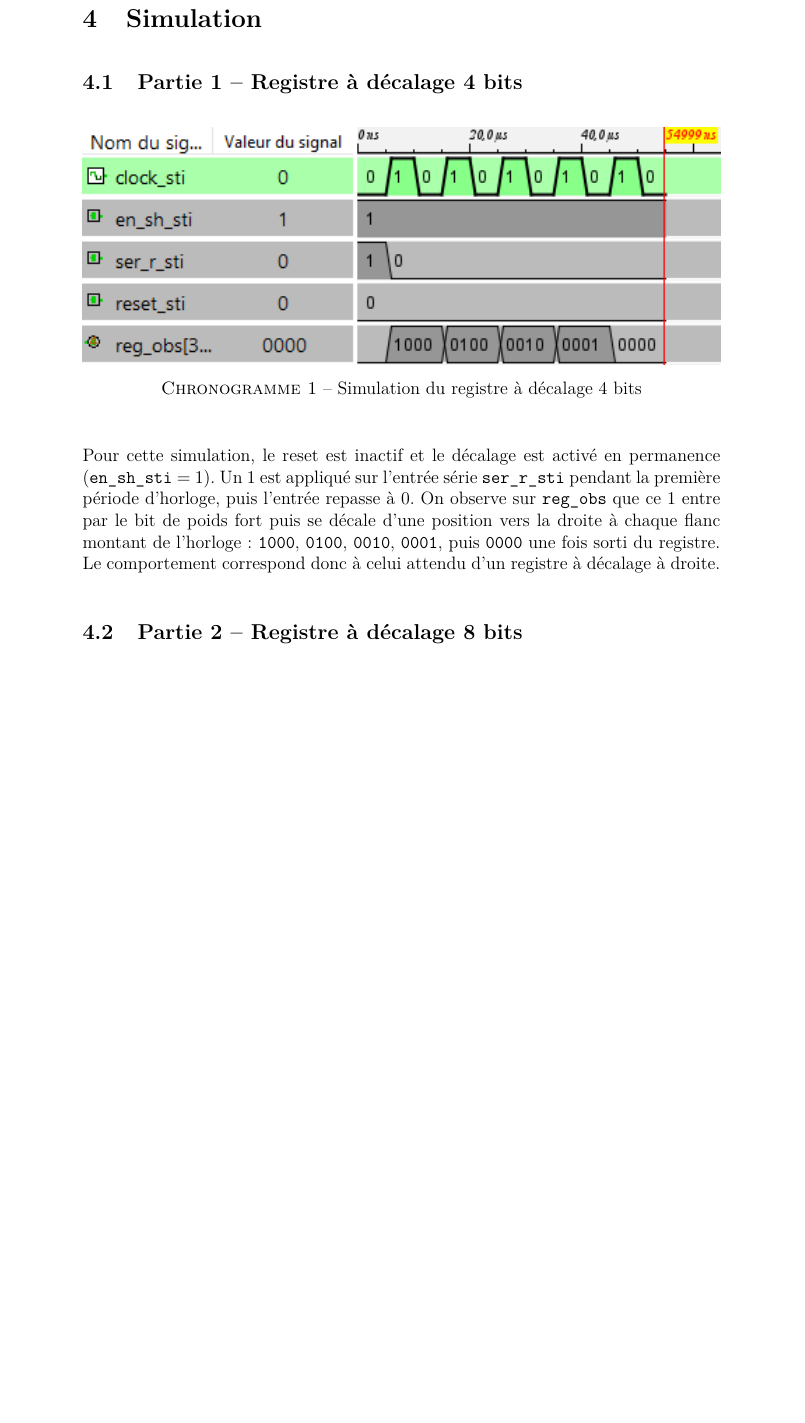
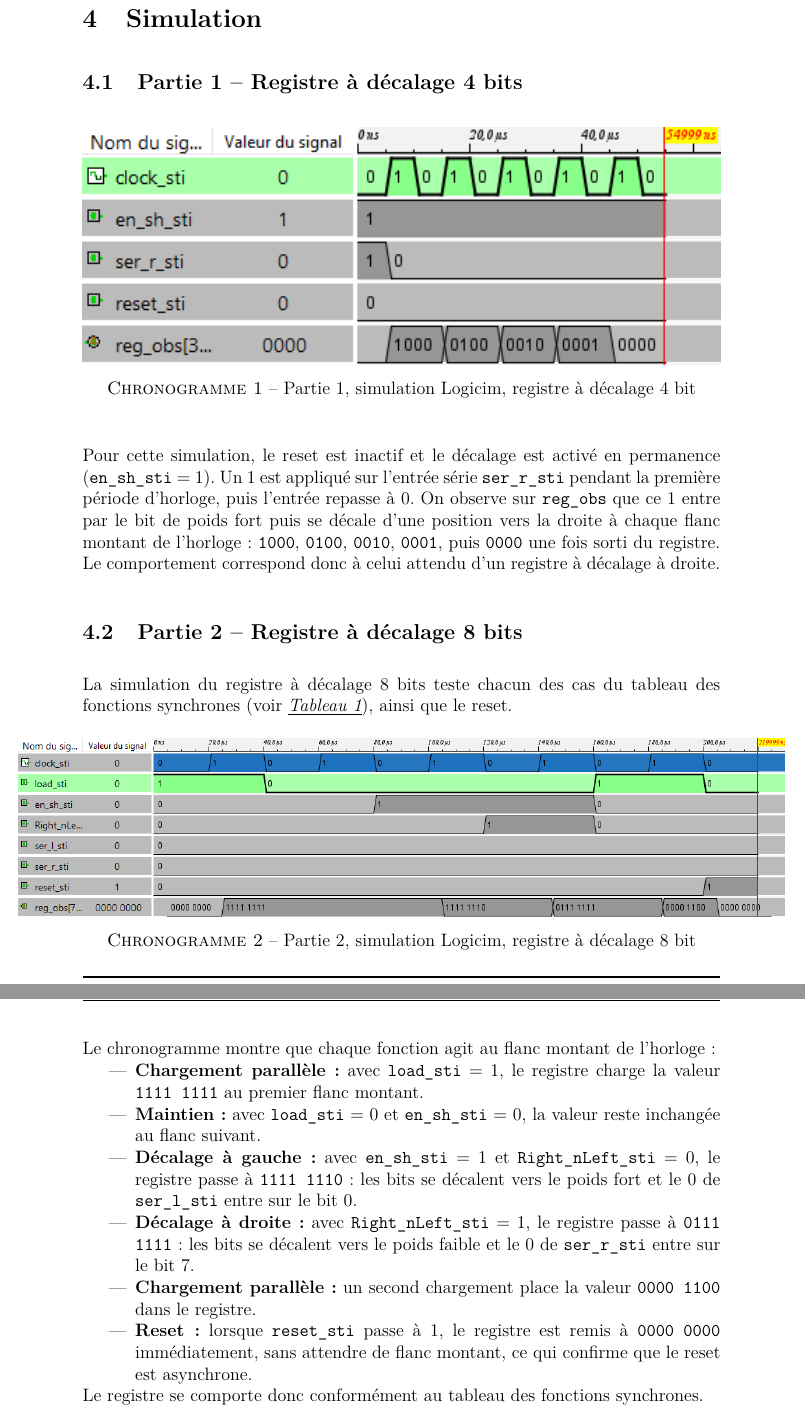
Before and after one commit to noah-missegue/syslog1-labo4-chenillard, a LaTeX document (labo4-chenillard.tex, which reads chapitres/Simulation.tex): part of page 7 of 8 before the commit and two parts of pages 7 and 8 of 8 after it, the two joined at a grey line, cut so that both start at the same text, the shorter picture padded with empty space. Compiled offline with pdfLaTeX.

Commit message:
simulation partie 2, ajout chronogramme

```diff
--- a/chapitres/Simulation.tex
+++ b/chapitres/Simulation.tex
@@ -5,7 +5,7 @@
 \begin{chronogramme}
 	\centering
 	\includegraphics[width=\textwidth]{./images/simulation-partie1.png}
-	\caption{Simulation du registre à décalage 4 bits}
+	\caption{Partie 1, simulation Logicim, registre à décalage 4 bit}
 	\label{fig:simu_p1}
 \end{chronogramme}
 
@@ -13,12 +13,26 @@ Pour cette simulation, le reset est inactif et le décalage est activé en perma
 
 \subsection{Partie 2 -- Registre à décalage 8 bits}
 
-% \begin{chronogramme}
-% 	\centering
-% 	\includegraphics[width=\textwidth]{./images/simulation-partie2.png}
-% 	\caption{Simulation du registre à décalage 8 bits}
-% 	\label{fig:simu_p2}
-% \end{chronogramme}
+La simulation du registre à décalage 8 bits teste chacun des cas du tableau des fonctions synchrones (voir \emph{\underline{Tableau~\ref{tab:fonctions_p2}}}), ainsi que le reset.
+
+\begin{chronogramme}
+	\centering
+	% image plus large que le texte, centrée en débordant dans les marges
+	\makebox[\textwidth][c]{\includegraphics[width=1.2\textwidth]{./images/simulation-partie2.png}}
+	\caption{Partie 2, simulation Logicim, registre à décalage 8 bit}
+	\label{fig:simu_p2}
+\end{chronogramme}
+
+Le chronogramme montre que chaque fonction agit au flanc montant de l'horloge :
+\begin{itemize}
+	\item \textbf{Chargement parallèle :} avec \texttt{load\_sti} = 1, le registre charge la valeur \texttt{1111 1111} au premier flanc montant.
+	\item \textbf{Maintien :} avec \texttt{load\_sti} = 0 et \texttt{en\_sh\_sti} = 0, la valeur reste inchangée au flanc suivant.
+	\item \textbf{Décalage à gauche :} avec \texttt{en\_sh\_sti} = 1 et \texttt{Right\_nLeft\_sti} = 0, le registre passe à \texttt{1111 1110} : les bits se décalent vers le poids fort et le 0 de \texttt{ser\_l\_sti} entre sur le bit 0.
+	\item \textbf{Décalage à droite :} avec \texttt{Right\_nLeft\_sti} = 1, le registre passe à \texttt{0111 1111} : les bits se décalent vers le poids faible et le 0 de \texttt{ser\_r\_sti} entre sur le bit 7.
+	\item \textbf{Chargement parallèle :} un second chargement place la valeur \texttt{0000 1100} dans le registre.
+	\item \textbf{Reset :} lorsque \texttt{reset\_sti} passe à 1, le registre est remis à \texttt{0000 0000} immédiatement, sans attendre de flanc montant, ce qui confirme que le reset est asynchrone.
+\end{itemize}
+Le registre se comporte donc conformément au tableau des fonctions synchrones.
 
 \subsection{Partie 3 -- Chenillard}
 
```
Also changed, not shown: images/simulation-partie2.png (added), labo4-chenillard.pdf.
